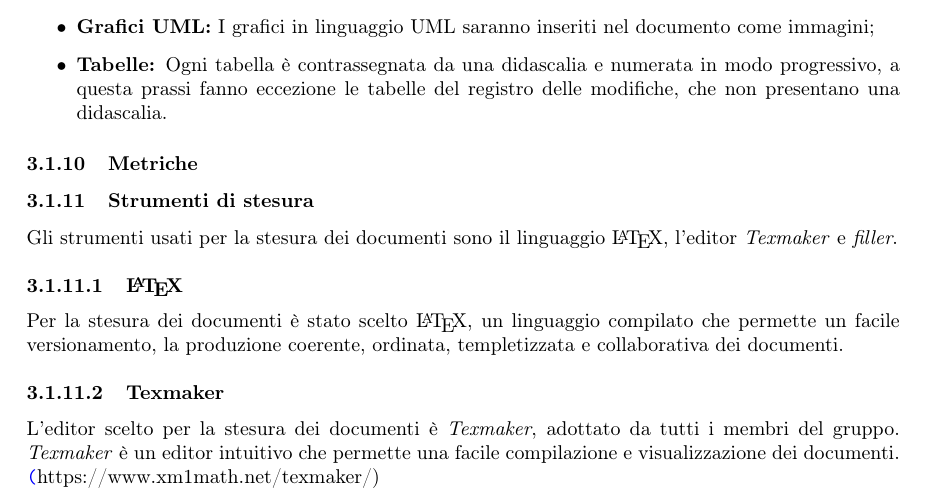
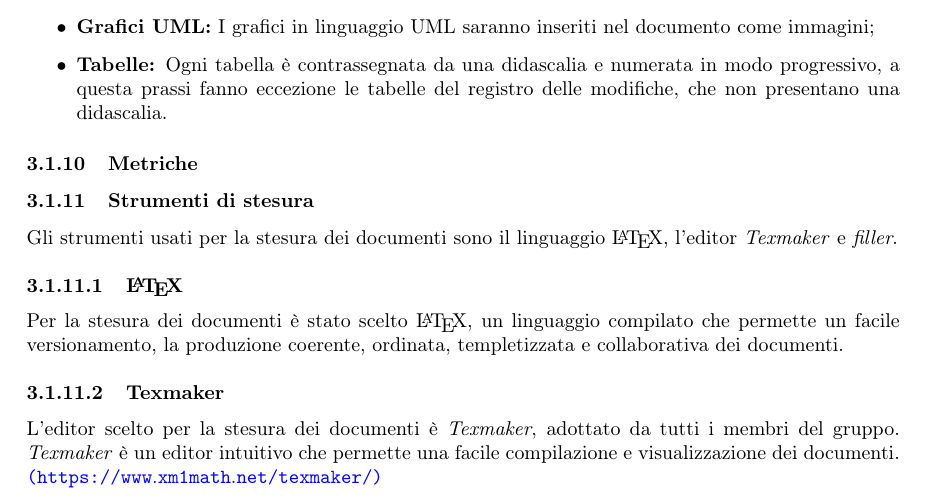
Before and after one commit to MercurySeven/project-docs, a LaTeX document (Interni/NormeProgetto/NormeProgetto.tex, which reads Interni/NormeProgetto/components/norme-c3.tex): part of page 16 of 27, cut so that both start at the same text. Compiled offline with pdfLaTeX.

Commit message:
Fixed link not working

```diff
--- a/Interni/NormeProgetto/components/norme-c3.tex
+++ b/Interni/NormeProgetto/components/norme-c3.tex
@@ -193,7 +193,7 @@ Gli strumenti usati per la stesura dei documenti sono il linguaggio \LaTeX, l'ed
 Per la stesura dei documenti è stato scelto \LaTeX, un linguaggio compilato che permette un facile versionamento, la produzione coerente, ordinata, templetizzata e collaborativa dei documenti.
 \paragraph{Texmaker}
 L'editor scelto per la stesura dei documenti è \textit{Texmaker}, adottato da tutti i membri del gruppo. \textit{Texmaker} è un editor intuitivo che permette una facile compilazione e visualizzazione dei documenti.\newline
-\url(https://www.xm1math.net/texmaker/)
+\url{(https://www.xm1math.net/texmaker/)}
 \subsection{Processo di configurazione}
 \subsubsection{Scopo}
 Lo scopo del processo è gestire in modo ordinato e sistematico la produzione di documenti e codice, oltre che a renderli facilmente reperibili. Un elemento soggetto a configurazione ha una collocazione, una denominazione ed uno stato definiti; per ogni oggetto configurato sono garantiti la modifica normata ed il versionamento.
```
